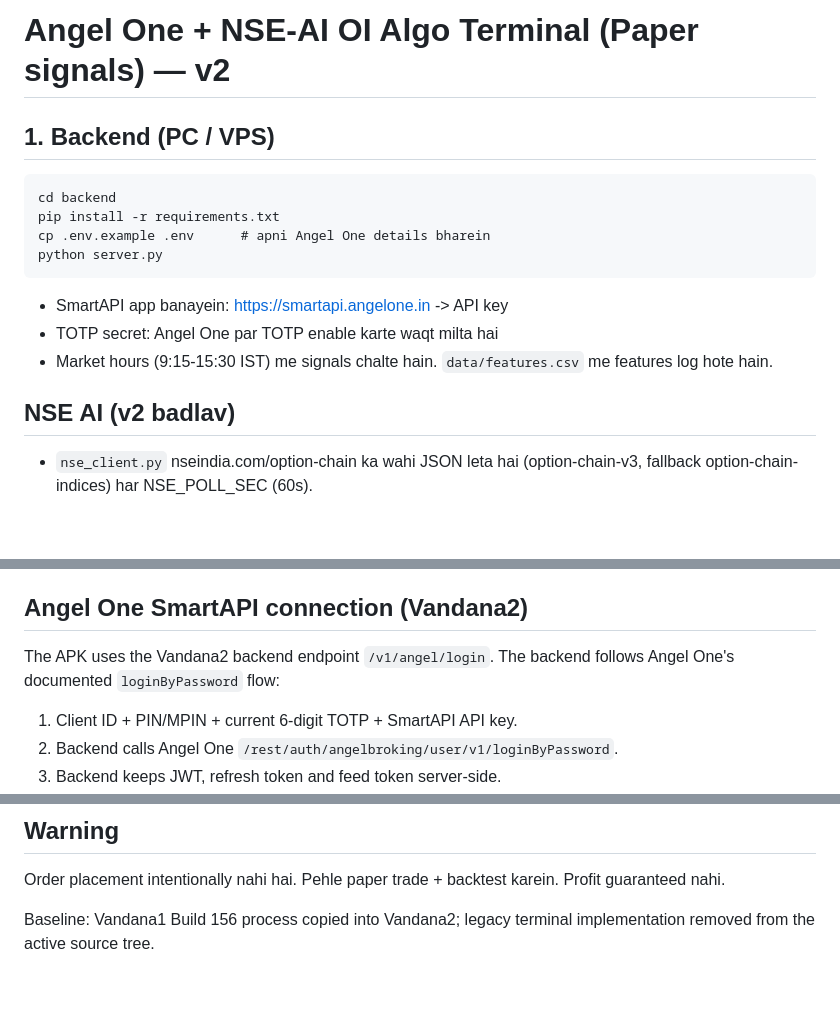
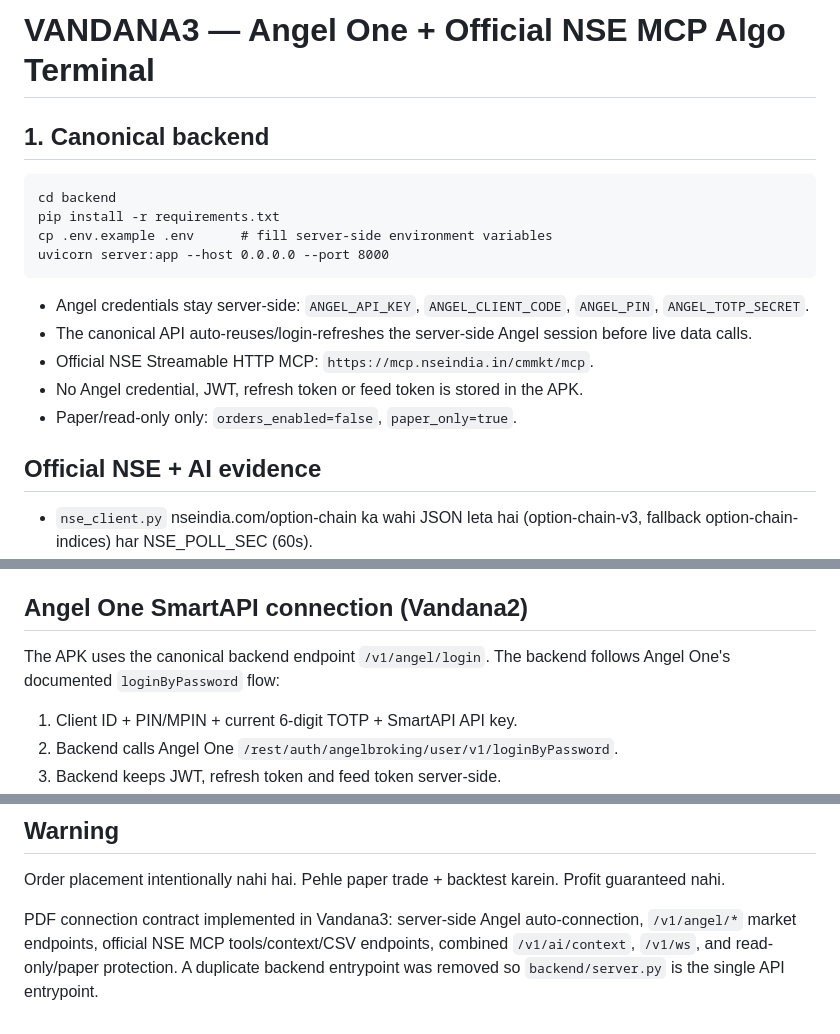
Before and after one commit to sparmar3786-pixel/Vandana3, a Markdown page: README.md, 3 parts joined by grey strips. Drawn GitHub-style; blank space fills up the shorter version.

Commit message:
docs: align Vandana3 backend documentation with PDF connection contract

````diff
--- a/README.md
+++ b/README.md
@@ -1,17 +1,19 @@
-# Angel One + NSE-AI OI Algo Terminal (Paper signals) — v2
+# VANDANA3 — Angel One + Official NSE MCP Algo Terminal
 
-## 1. Backend (PC / VPS)
+## 1. Canonical backend
 ```
 cd backend
 pip install -r requirements.txt
-cp .env.example .env      # apni Angel One details bharein
-python server.py
+cp .env.example .env      # fill server-side environment variables
+uvicorn server:app --host 0.0.0.0 --port 8000
 ```
-- SmartAPI app banayein: https://smartapi.angelone.in  -> API key
-- TOTP secret: Angel One par TOTP enable karte waqt milta hai
-- Market hours (9:15-15:30 IST) me signals chalte hain. `data/features.csv` me features log hote hain.
+- Angel credentials stay server-side: `ANGEL_API_KEY`, `ANGEL_CLIENT_CODE`, `ANGEL_PIN`, `ANGEL_TOTP_SECRET`.
+- The canonical API auto-reuses/login-refreshes the server-side Angel session before live data calls.
+- Official NSE Streamable HTTP MCP: `https://mcp.nseindia.in/cmmkt/mcp`.
+- No Angel credential, JWT, refresh token or feed token is stored in the APK.
+- Paper/read-only only: `orders_enabled=false`, `paper_only=true`.
 
-## NSE AI (v2 badlav)
+## Official NSE + AI evidence
 - `nse_client.py` nseindia.com/option-chain ka wahi JSON leta hai (option-chain-v3, fallback option-chain-indices) har NSE_POLL_SEC (60s).
 - `nse_features.py`: PCR, OI change imbalance, per-strike buildup (Long/Short buildup, Short covering, Long unwinding), support/resistance (max PE/CE OI), max pain, IV skew, poll-to-poll OI momentum.
 - AI trend = sirf NSE features par. Model na ho to NSE rule-trend chalta hai; `data/nse_features.csv` me log hota hai.
@@ -20,7 +22,7 @@ python server.py
 
 ## Angel One SmartAPI connection (Vandana2)
 
-The APK uses the Vandana2 backend endpoint `/v1/angel/login`. The backend follows Angel One's documented `loginByPassword` flow:
+The APK uses the canonical backend endpoint `/v1/angel/login`. The backend follows Angel One's documented `loginByPassword` flow:
 
 1. Client ID + PIN/MPIN + current 6-digit TOTP + SmartAPI API key.
 2. Backend calls Angel One `/rest/auth/angelbroking/user/v1/loginByPassword`.
@@ -57,4 +59,4 @@ PUT side me direction ulta. Score = 0.5*OI + 0.3*EMA trend + 0.2*PCR. Entry ATM
 Order placement intentionally nahi hai. Pehle paper trade + backtest karein. Profit guaranteed nahi.
 
 
-Baseline: Vandana1 Build 156 process copied into Vandana2; legacy terminal implementation removed from the active source tree.
+PDF connection contract implemented in Vandana3: server-side Angel auto-connection, `/v1/angel/*` market endpoints, official NSE MCP tools/context/CSV endpoints, combined `/v1/ai/context`, `/v1/ws`, and read-only/paper protection. A duplicate backend entrypoint was removed so `backend/server.py` is the single API entrypoint.
````
